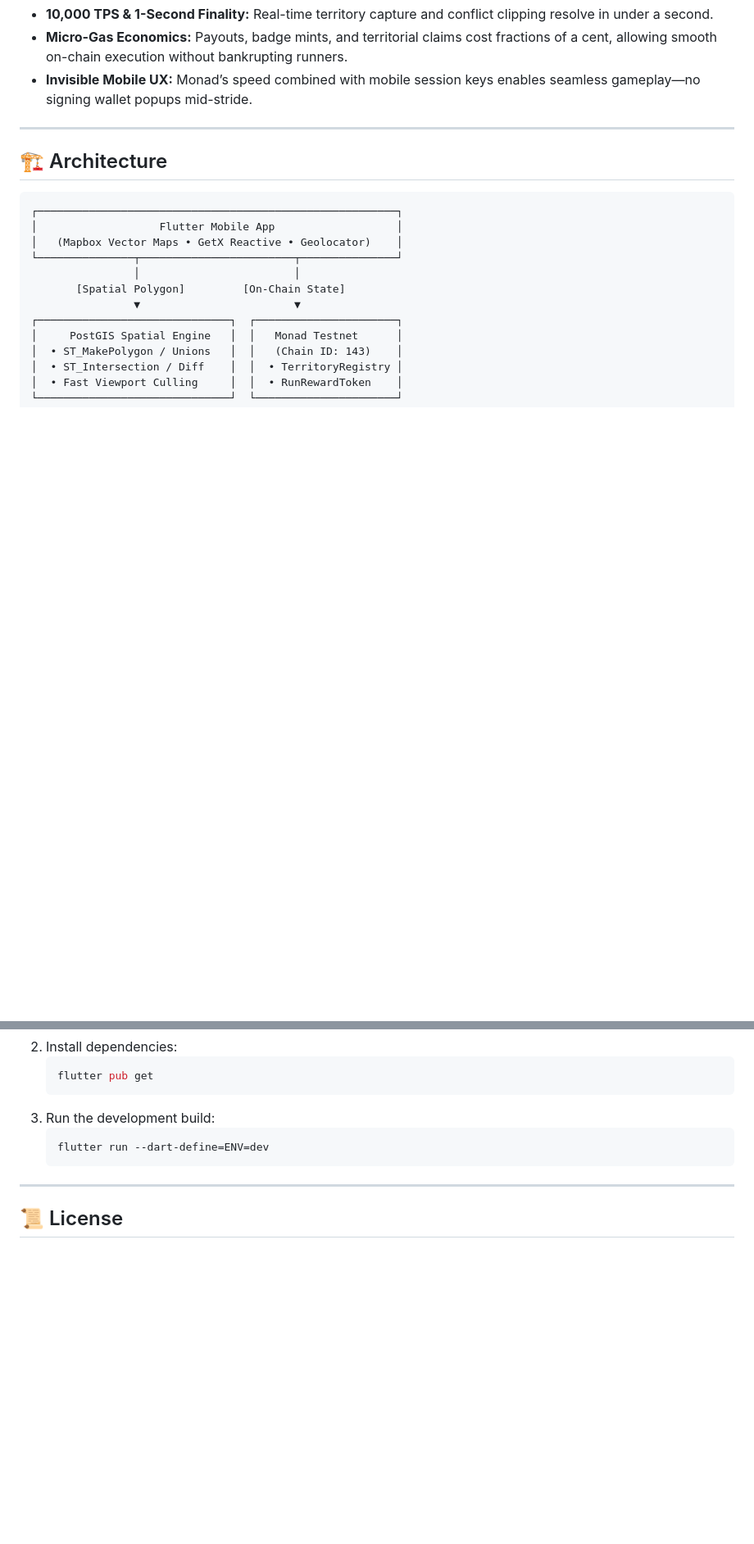
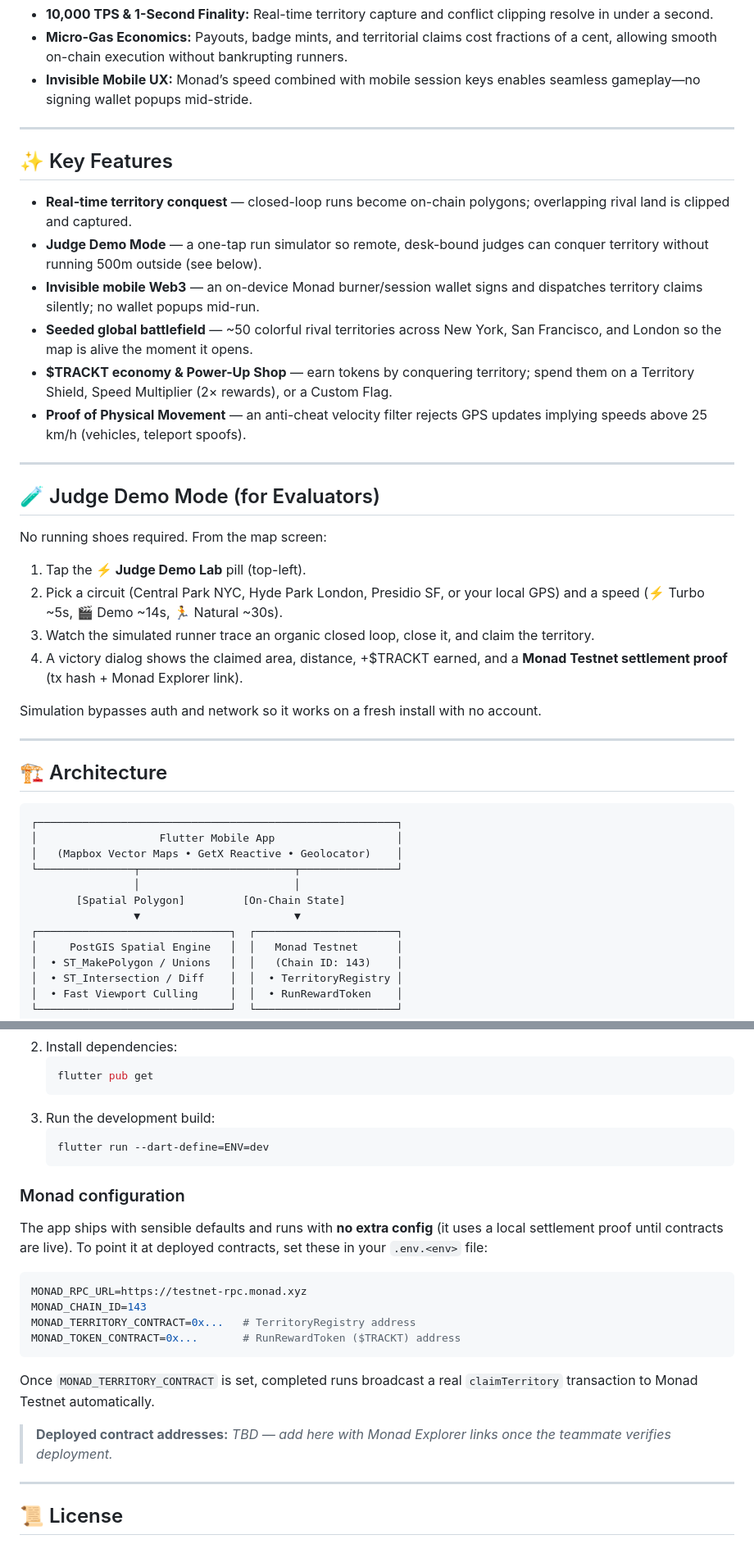
Before and after one commit to DevAnuragT/Trackt, a Markdown page: README.md, 2 parts joined by grey strips. Shown at 82% size. GitHub-like rendering; blank space fills up the shorter version.

Commit message:
docs: expand README with features, Judge Demo Mode, and Monad config
Make the README submission-grade: add a Key Features list, a Judge Demo Mode
walkthrough for evaluators, the mobile Web3 client / burner-wallet description
in the architecture, and a Monad configuration section with the contract env
vars and a placeholder for deployed addresses.

````diff
--- a/README.md
+++ b/README.md
@@ -23,6 +23,30 @@ Physical runners generate continuous, high-frequency spatial interactions. Tradi
 
 ---
 
+## ✨ Key Features
+
+* **Real-time territory conquest** — closed-loop runs become on-chain polygons; overlapping rival land is clipped and captured.
+* **Judge Demo Mode** — a one-tap run simulator so remote, desk-bound judges can conquer territory without running 500m outside (see below).
+* **Invisible mobile Web3** — an on-device Monad burner/session wallet signs and dispatches territory claims silently; no wallet popups mid-run.
+* **Seeded global battlefield** — ~50 colorful rival territories across New York, San Francisco, and London so the map is alive the moment it opens.
+* **$TRACKT economy & Power-Up Shop** — earn tokens by conquering territory; spend them on a Territory Shield, Speed Multiplier (2× rewards), or a Custom Flag.
+* **Proof of Physical Movement** — an anti-cheat velocity filter rejects GPS updates implying speeds above 25 km/h (vehicles, teleport spoofs).
+
+---
+
+## 🧪 Judge Demo Mode (for Evaluators)
+
+No running shoes required. From the map screen:
+
+1. Tap the **⚡ Judge Demo Lab** pill (top-left).
+2. Pick a circuit (Central Park NYC, Hyde Park London, Presidio SF, or your local GPS) and a speed (⚡ Turbo ~5s, 🎬 Demo ~14s, 🏃 Natural ~30s).
+3. Watch the simulated runner trace an organic closed loop, close it, and claim the territory.
+4. A victory dialog shows the claimed area, distance, +$TRACKT earned, and a **Monad Testnet settlement proof** (tx hash + Monad Explorer link).
+
+Simulation bypasses auth and network so it works on a fresh install with no account.
+
+---
+
 ## 🏗️ Architecture
 
 ```
@@ -76,6 +102,21 @@ For our day-by-day action plan leading to the October 13 deadline, see [HACKATHO
    flutter run --dart-define=ENV=dev
    ```
 
+### Monad configuration
+
+The app ships with sensible defaults and runs with **no extra config** (it uses a local settlement proof until contracts are live). To point it at deployed contracts, set these in your `.env.<env>` file:
+
+```env
+MONAD_RPC_URL=https://testnet-rpc.monad.xyz
+MONAD_CHAIN_ID=143
+MONAD_TERRITORY_CONTRACT=0x...   # TerritoryRegistry address
+MONAD_TOKEN_CONTRACT=0x...       # RunRewardToken ($TRACKT) address
+```
+
+Once `MONAD_TERRITORY_CONTRACT` is set, completed runs broadcast a real `claimTerritory` transaction to Monad Testnet automatically.
+
+> **Deployed contract addresses:** _TBD — add here with Monad Explorer links once the teammate verifies deployment._
+
 ---
 
 ## 📜 License
````
Also changed, not shown: other parts of README.md (+2 -0 lines).
